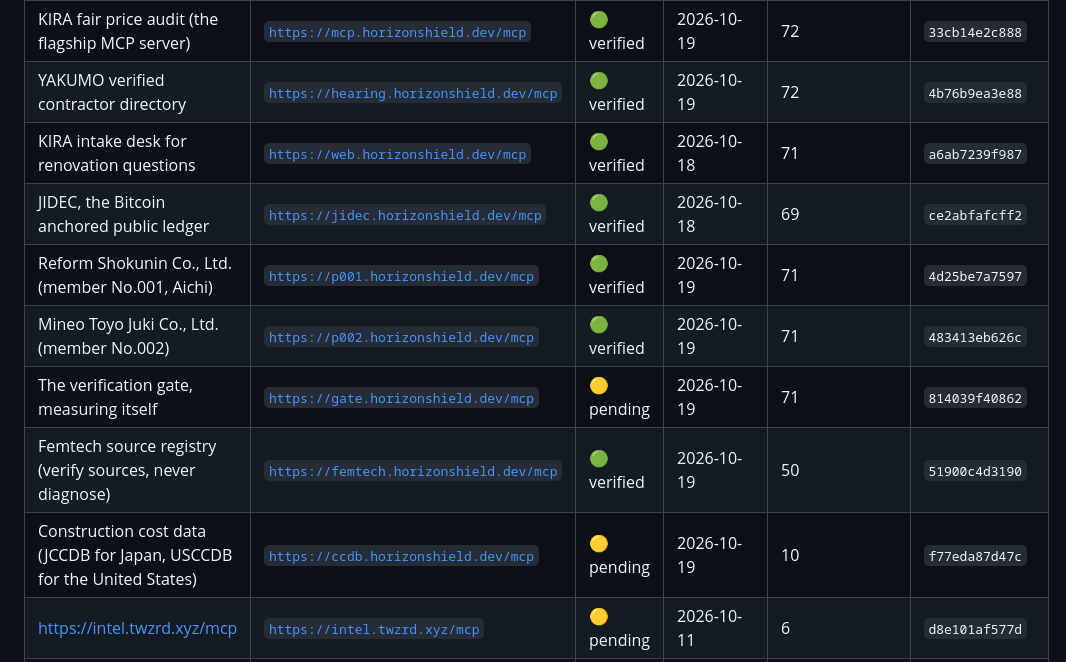
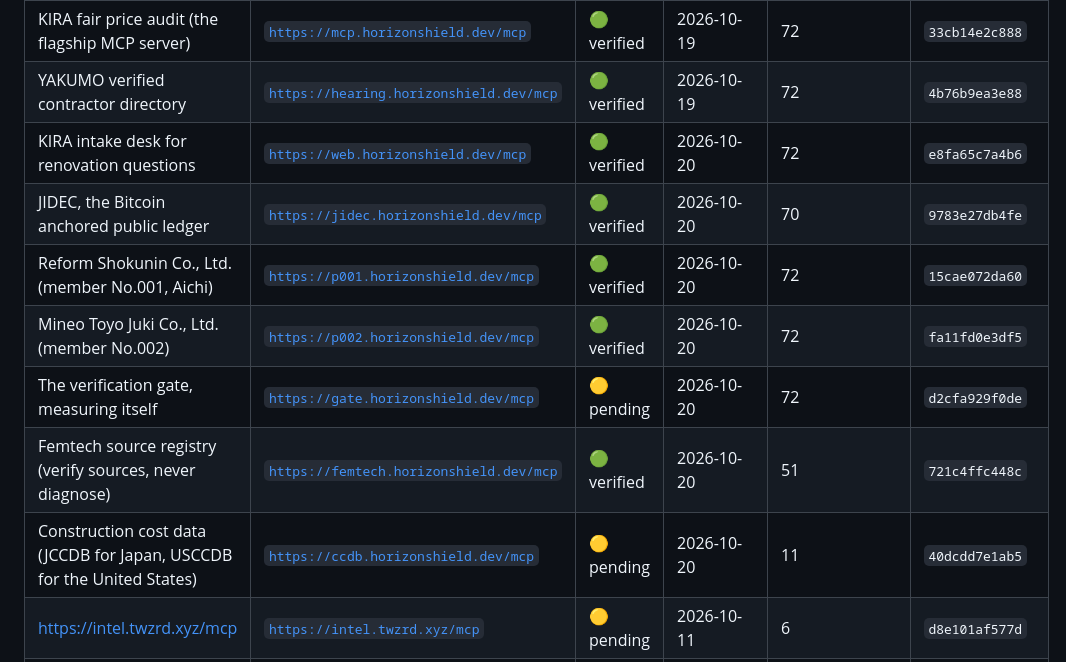
Before and after one commit to horizonshield/awesome-horizon-shield, a Markdown page: README.md, the part around one of its changes. Drawn GitHub-style.

Commit message:
refresh: live conduct block and badges from the public register

```diff
--- a/README.md
+++ b/README.md
@@ -219,13 +219,13 @@ returns are correct, and absence is **not** a negative verdict.
 |---|---|---|---|---|---|
 | KIRA fair price audit (the flagship MCP server) | [`https://mcp.horizonshield.dev/mcp`](https://gate.horizonshield.dev/history?endpoint=https%3A%2F%2Fmcp.horizonshield.dev%2Fmcp) | 🟢 verified | 2026-10-19 | 72 | `33cb14e2c888` |
 | YAKUMO verified contractor directory | [`https://hearing.horizonshield.dev/mcp`](https://gate.horizonshield.dev/history?endpoint=https%3A%2F%2Fhearing.horizonshield.dev%2Fmcp) | 🟢 verified | 2026-10-19 | 72 | `4b76b9ea3e88` |
-| KIRA intake desk for renovation questions | [`https://web.horizonshield.dev/mcp`](https://gate.horizonshield.dev/history?endpoint=https%3A%2F%2Fweb.horizonshield.dev%2Fmcp) | 🟢 verified | 2026-10-18 | 71 | `a6ab7239f987` |
-| JIDEC, the Bitcoin anchored public ledger | [`https://jidec.horizonshield.dev/mcp`](https://gate.horizonshield.dev/history?endpoint=https%3A%2F%2Fjidec.horizonshield.dev%2Fmcp) | 🟢 verified | 2026-10-18 | 69 | `ce2abfafcff2` |
-| Reform Shokunin Co., Ltd. (member No.001, Aichi) | [`https://p001.horizonshield.dev/mcp`](https://gate.horizonshield.dev/history?endpoint=https%3A%2F%2Fp001.horizonshield.dev%2Fmcp) | 🟢 verified | 2026-10-19 | 71 | `4d25be7a7597` |
-| Mineo Toyo Juki Co., Ltd. (member No.002) | [`https://p002.horizonshield.dev/mcp`](https://gate.horizonshield.dev/history?endpoint=https%3A%2F%2Fp002.horizonshield.dev%2Fmcp) | 🟢 verified | 2026-10-19 | 71 | `483413eb626c` |
-| The verification gate, measuring itself | [`https://gate.horizonshield.dev/mcp`](https://gate.horizonshield.dev/history?endpoint=https%3A%2F%2Fgate.horizonshield.dev%2Fmcp) | 🟡 pending | 2026-10-19 | 71 | `814039f40862` |
-| Femtech source registry (verify sources, never diagnose) | [`https://femtech.horizonshield.dev/mcp`](https://gate.horizonshield.dev/history?endpoint=https%3A%2F%2Ffemtech.horizonshield.dev%2Fmcp) | 🟢 verified | 2026-10-19 | 50 | `51900c4d3190` |
-| Construction cost data (JCCDB for Japan, USCCDB for the United States) | [`https://ccdb.horizonshield.dev/mcp`](https://gate.horizonshield.dev/history?endpoint=https%3A%2F%2Fccdb.horizonshield.dev%2Fmcp) | 🟡 pending | 2026-10-19 | 10 | `f77eda87d47c` |
+| KIRA intake desk for renovation questions | [`https://web.horizonshield.dev/mcp`](https://gate.horizonshield.dev/history?endpoint=https%3A%2F%2Fweb.horizonshield.dev%2Fmcp) | 🟢 verified | 2026-10-20 | 72 | `e8fa65c7a4b6` |
+| JIDEC, the Bitcoin anchored public ledger | [`https://jidec.horizonshield.dev/mcp`](https://gate.horizonshield.dev/history?endpoint=https%3A%2F%2Fjidec.horizonshield.dev%2Fmcp) | 🟢 verified | 2026-10-20 | 70 | `9783e27db4fe` |
+| Reform Shokunin Co., Ltd. (member No.001, Aichi) | [`https://p001.horizonshield.dev/mcp`](https://gate.horizonshield.dev/history?endpoint=https%3A%2F%2Fp001.horizonshield.dev%2Fmcp) | 🟢 verified | 2026-10-20 | 72 | `15cae072da60` |
+| Mineo Toyo Juki Co., Ltd. (member No.002) | [`https://p002.horizonshield.dev/mcp`](https://gate.horizonshield.dev/history?endpoint=https%3A%2F%2Fp002.horizonshield.dev%2Fmcp) | 🟢 verified | 2026-10-20 | 72 | `fa11fd0e3df5` |
+| The verification gate, measuring itself | [`https://gate.horizonshield.dev/mcp`](https://gate.horizonshield.dev/history?endpoint=https%3A%2F%2Fgate.horizonshield.dev%2Fmcp) | 🟡 pending | 2026-10-20 | 72 | `d2cfa929f0de` |
+| Femtech source registry (verify sources, never diagnose) | [`https://femtech.horizonshield.dev/mcp`](https://gate.horizonshield.dev/history?endpoint=https%3A%2F%2Ffemtech.horizonshield.dev%2Fmcp) | 🟢 verified | 2026-10-20 | 51 | `721c4ffc448c` |
+| Construction cost data (JCCDB for Japan, USCCDB for the United States) | [`https://ccdb.horizonshield.dev/mcp`](https://gate.horizonshield.dev/history?endpoint=https%3A%2F%2Fccdb.horizonshield.dev%2Fmcp) | 🟡 pending | 2026-10-20 | 11 | `40dcdd7e1ab5` |
 | https://intel.twzrd.xyz/mcp | [`https://intel.twzrd.xyz/mcp`](https://gate.horizonshield.dev/history?endpoint=https%3A%2F%2Fintel.twzrd.xyz%2Fmcp) | 🟡 pending | 2026-10-11 | 6 | `d8e101af577d` |
 | https://integrated-system-gzyu.onrender.com/mcp | [`https://integrated-system-gzyu.onrender.com/mcp`](https://gate.horizonshield.dev/history?endpoint=https%3A%2F%2Fintegrated-system-gzyu.onrender.com%2Fmcp) | ⚪ held | 2026-10-12 | 1 | `0c218bc2d767` |
 <!-- LIVE:END -->
```
Also changed, not shown: other parts of README.md (+1 -1 lines).
